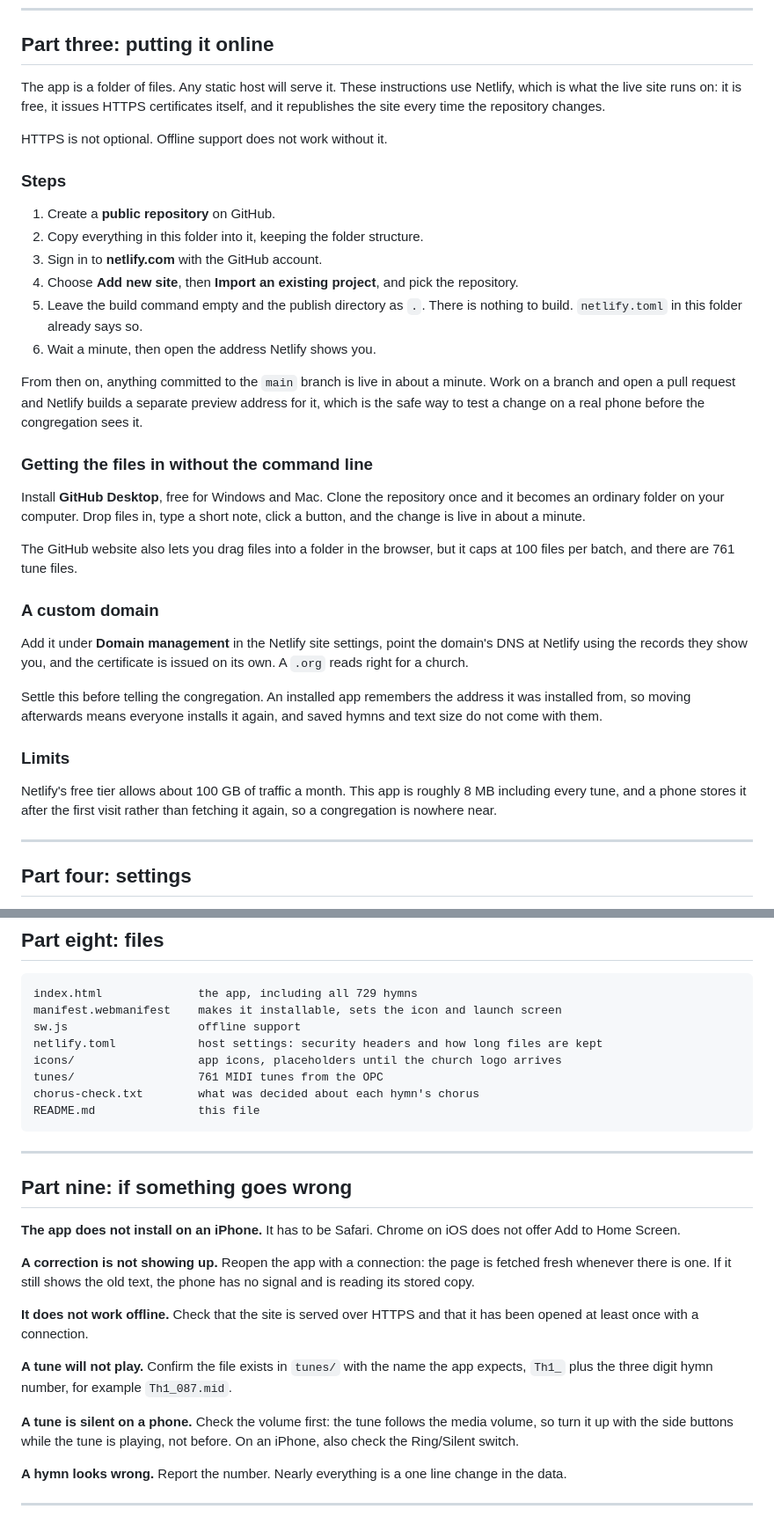
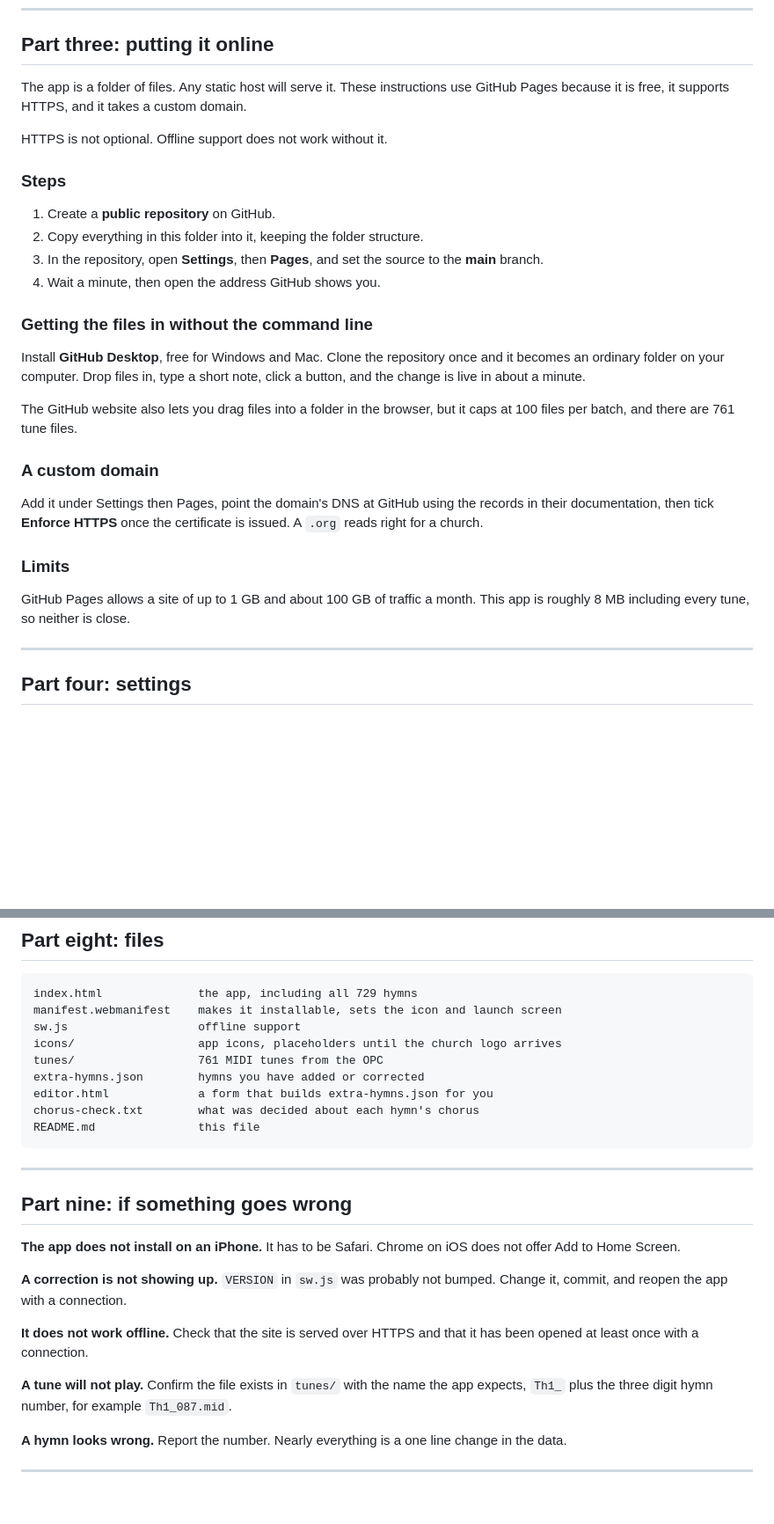
Before and after one commit to KuyaWes33/SGCHymnsCatalog, a Markdown page: README.md, 2 parts joined by grey strips. Shown at 88% size. Drawn GitHub-style; blank space fills up the shorter version.

````diff
--- a/README.md
+++ b/README.md
@@ -79,9 +79,8 @@ verses through, so it runs about three minutes.
 ## Part three: putting it online
 
 The app is a folder of files. Any static host will serve it. These
-instructions use Netlify, which is what the live site runs on: it is free, it
-issues HTTPS certificates itself, and it republishes the site every time the
-repository changes.
+instructions use GitHub Pages because it is free, it supports HTTPS, and it
+takes a custom domain.
 
 HTTPS is not optional. Offline support does not work without it.
 
@@ -89,17 +88,9 @@ HTTPS is not optional. Offline support does not work without it.
 
 1. Create a **public repository** on GitHub.
 2. Copy everything in this folder into it, keeping the folder structure.
-3. Sign in to **netlify.com** with the GitHub account.
-4. Choose **Add new site**, then **Import an existing project**, and pick the
-   repository.
-5. Leave the build command empty and the publish directory as `.`. There is
-   nothing to build. `netlify.toml` in this folder already says so.
-6. Wait a minute, then open the address Netlify shows you.
-
-From then on, anything committed to the `main` branch is live in about a
-minute. Work on a branch and open a pull request and Netlify builds a
-separate preview address for it, which is the safe way to test a change on a
-real phone before the congregation sees it.
+3. In the repository, open **Settings**, then **Pages**, and set the source
+   to the **main** branch.
+4. Wait a minute, then open the address GitHub shows you.
 
 ### Getting the files in without the command line
 
@@ -112,19 +103,14 @@ it caps at 100 files per batch, and there are 761 tune files.
 
 ### A custom domain
 
-Add it under **Domain management** in the Netlify site settings, point the
-domain's DNS at Netlify using the records they show you, and the certificate
-is issued on its own. A `.org` reads right for a church.
-
-Settle this before telling the congregation. An installed app remembers the
-address it was installed from, so moving afterwards means everyone installs
-it again, and saved hymns and text size do not come with them.
+Add it under Settings then Pages, point the domain's DNS at GitHub using the
+records in their documentation, then tick **Enforce HTTPS** once the
+certificate is issued. A `.org` reads right for a church.
 
 ### Limits
 
-Netlify's free tier allows about 100 GB of traffic a month. This app is
-roughly 8 MB including every tune, and a phone stores it after the first
-visit rather than fetching it again, so a congregation is nowhere near.
+GitHub Pages allows a site of up to 1 GB and about 100 GB of traffic a month.
+This app is roughly 8 MB including every tune, so neither is close.
 
 ---
 
@@ -222,9 +265,10 @@ mismatch is visible rather than quietly misleading.
 index.html              the app, including all 729 hymns
 manifest.webmanifest    makes it installable, sets the icon and launch screen
 sw.js                   offline support
-netlify.toml            host settings: security headers and how long files are kept
 icons/                  app icons, placeholders until the church logo arrives
 tunes/                  761 MIDI tunes from the OPC
+extra-hymns.json        hymns you have added or corrected
+editor.html             a form that builds extra-hymns.json for you
 chorus-check.txt        what was decided about each hymn's chorus
 README.md               this file
 ```
@@ -236,9 +280,8 @@ README.md               this file
 **The app does not install on an iPhone.** It has to be Safari. Chrome on
 iOS does not offer Add to Home Screen.
 
-**A correction is not showing up.** Reopen the app with a connection: the
-page is fetched fresh whenever there is one. If it still shows the old text,
-the phone has no signal and is reading its stored copy.
+**A correction is not showing up.** `VERSION` in `sw.js` was probably not
+bumped. Change it, commit, and reopen the app with a connection.
 
 **It does not work offline.** Check that the site is served over HTTPS and
 that it has been opened at least once with a connection.
@@ -246,10 +289,6 @@ that it has been opened at least once with a connection.
 **A tune will not play.** Confirm the file exists in `tunes/` with the name
 the app expects, `Th1_` plus the three digit hymn number, for example
 `Th1_087.mid`.
-
-**A tune is silent on a phone.** Check the volume first: the tune follows the
-media volume, so turn it up with the side buttons while the tune is playing,
-not before. On an iPhone, also check the Ring/Silent switch.
 
 **A hymn looks wrong.** Report the number. Nearly everything is a one line
 change in the data.
````
Also changed, not shown: other parts of README.md (+64 -7 lines).
